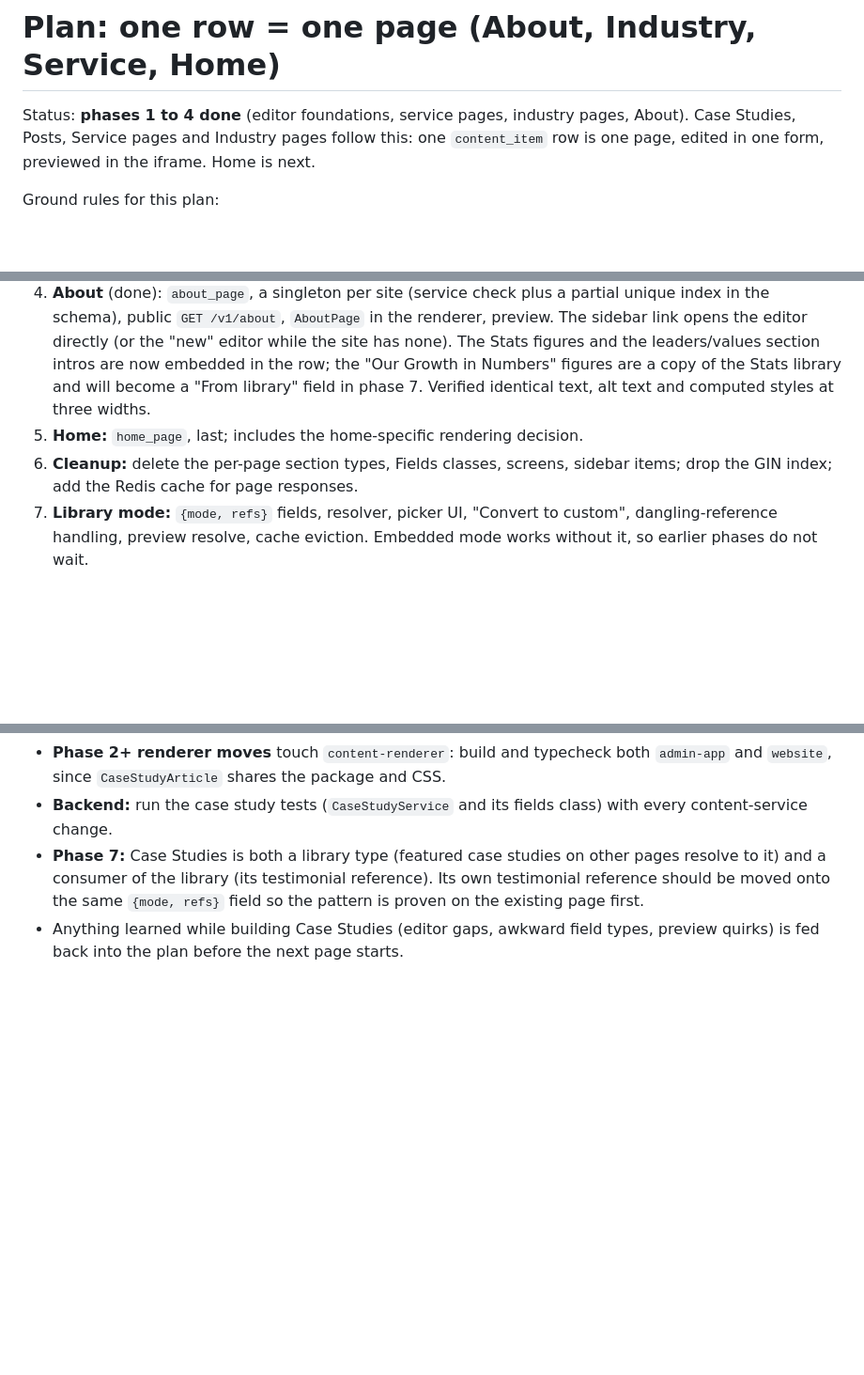
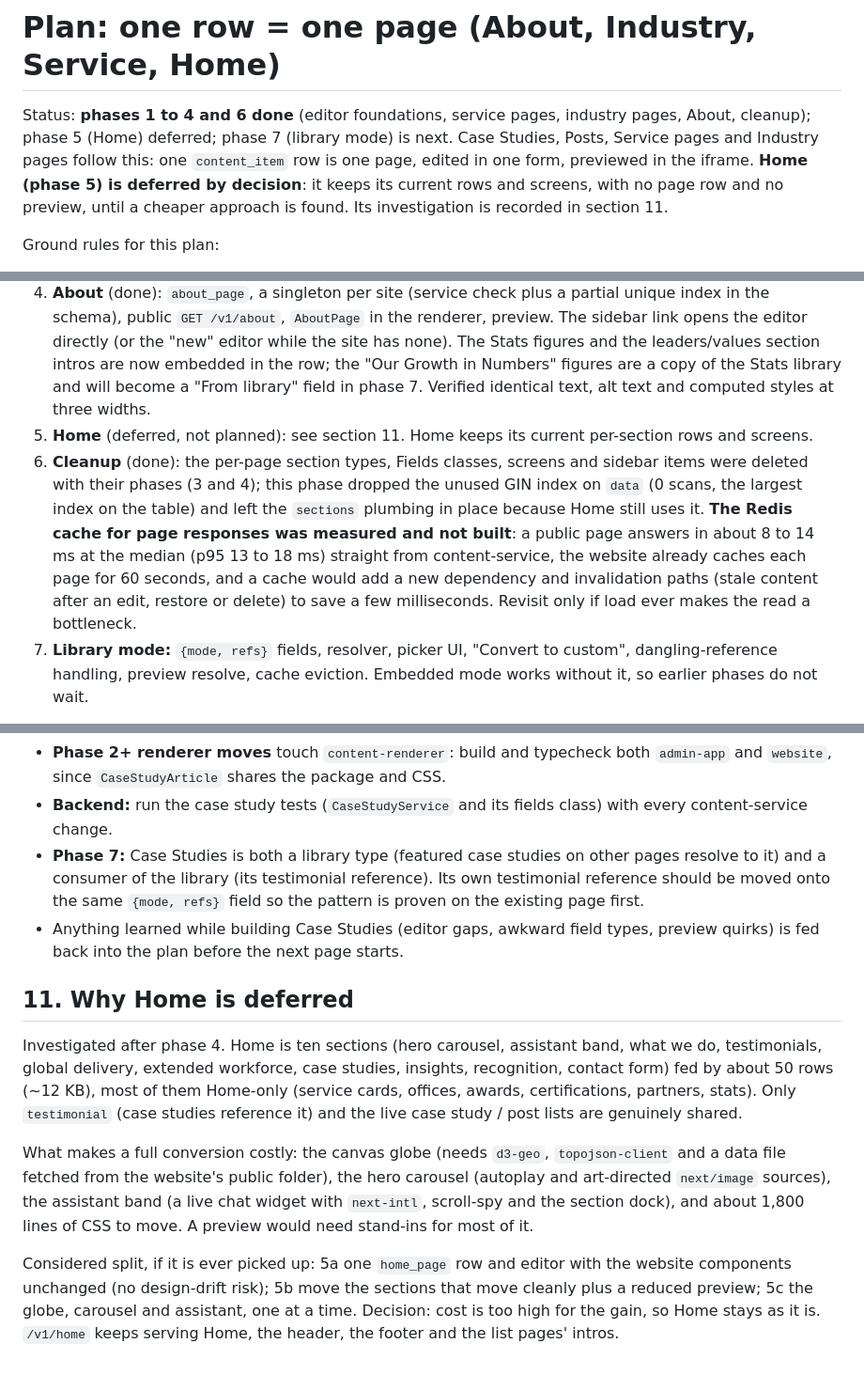
Before and after one commit to paKymoK/CMS, a Markdown page: docs/page-model-plan.md, 3 parts joined by grey strips. Shown at 94% size. Rendered like a GitHub page; blank space fills up the shorter version.

Commit message:
docs: page model plan: Home deferred, cleanup done, Redis cache measured and skipped
Co-Authored-By: Claude Sonnet 5.5 <noreply@anthropic.com>
Claude-Session: https://claude.ai/code/session_016Lkdfs6vzVcQK3GDMpB6TW

```diff
--- a/docs/page-model-plan.md
+++ b/docs/page-model-plan.md
@@ -1,6 +1,6 @@
 # Plan: one row = one page (About, Industry, Service, Home)
 
-Status: **phases 1 to 4 done** (editor foundations, service pages, industry pages, About). Case Studies, Posts, Service pages and Industry pages follow this: one `content_item` row is one page, edited in one form, previewed in the iframe. Home is next.
+Status: **phases 1 to 4 and 6 done** (editor foundations, service pages, industry pages, About, cleanup); phase 5 (Home) deferred; phase 7 (library mode) is next. Case Studies, Posts, Service pages and Industry pages follow this: one `content_item` row is one page, edited in one form, previewed in the iframe. **Home (phase 5) is deferred by decision**: it keeps its current rows and screens, with no page row and no preview, until a cheaper approach is found. Its investigation is recorded in section 11.
 
 Ground rules for this plan:
 
@@ -125,8 +125,8 @@ Bottom line: nesting depth and tens of KB are well within what jsonb handles eas
 2. **Service pages** (done): generic editor, `ServicePage` in the renderer, iframe preview, embed the case study teasers. Lowest risk; proves the pattern.
 3. **Industry** (done): `industry_page` with nested `solutionGroups[].slides[]`, public `GET /v1/industries/{slug}`, `/industries/[slug]`, renderer, preview. BFSI migrated into the new row; the old per-section types, screens and the hard-coded route are gone. Verified identical computed styles and text on the BFSI page at three widths.
 4. **About** (done): `about_page`, a singleton per site (service check plus a partial unique index in the schema), public `GET /v1/about`, `AboutPage` in the renderer, preview. The sidebar link opens the editor directly (or the "new" editor while the site has none). The Stats figures and the leaders/values section intros are now embedded in the row; the "Our Growth in Numbers" figures are a copy of the Stats library and will become a "From library" field in phase 7. Verified identical text, alt text and computed styles at three widths.
-5. **Home:** `home_page`, last; includes the home-specific rendering decision.
-6. **Cleanup:** delete the per-page section types, Fields classes, screens, sidebar items; drop the GIN index; add the Redis cache for page responses.
+5. **Home** (deferred, not planned): see section 11. Home keeps its current per-section rows and screens.
+6. **Cleanup** (done): the per-page section types, Fields classes, screens and sidebar items were deleted with their phases (3 and 4); this phase dropped the unused GIN index on `data` (0 scans, the largest index on the table) and left the `sections` plumbing in place because Home still uses it. **The Redis cache for page responses was measured and not built**: a public page answers in about 8 to 14 ms at the median (p95 13 to 18 ms) straight from content-service, the website already caches each page for 60 seconds, and a cache would add a new dependency and invalidation paths (stale content after an edit, restore or delete) to save a few milliseconds. Revisit only if load ever makes the read a bottleneck.
 7. **Library mode:** `{mode, refs}` fields, resolver, picker UI, "Convert to custom", dangling-reference handling, preview resolve, cache eviction. Embedded mode works without it, so earlier phases do not wait.
 
 Each phase is its own commit, with baseline-vs-after screenshots for the website page it touches. Build and test per `CLAUDE.md`.
@@ -157,3 +157,11 @@ Case Studies is the first page already on this model (generic editor, `CaseStudy
 - **Backend:** run the case study tests (`CaseStudyService` and its fields class) with every content-service change.
 - **Phase 7:** Case Studies is both a library type (featured case studies on other pages resolve to it) and a consumer of the library (its testimonial reference). Its own testimonial reference should be moved onto the same `{mode, refs}` field so the pattern is proven on the existing page first.
 - Anything learned while building Case Studies (editor gaps, awkward field types, preview quirks) is fed back into the plan before the next page starts.
+
+## 11. Why Home is deferred
+
+Investigated after phase 4. Home is ten sections (hero carousel, assistant band, what we do, testimonials, global delivery, extended workforce, case studies, insights, recognition, contact form) fed by about 50 rows (~12 KB), most of them Home-only (service cards, offices, awards, certifications, partners, stats). Only `testimonial` (case studies reference it) and the live case study / post lists are genuinely shared.
+
+What makes a full conversion costly: the canvas globe (needs `d3-geo`, `topojson-client` and a data file fetched from the website's public folder), the hero carousel (autoplay and art-directed `next/image` sources), the assistant band (a live chat widget with `next-intl`, scroll-spy and the section dock), and about 1,800 lines of CSS to move. A preview would need stand-ins for most of it.
+
+Considered split, if it is ever picked up: 5a one `home_page` row and editor with the website components unchanged (no design-drift risk); 5b move the sections that move cleanly plus a reduced preview; 5c the globe, carousel and assistant, one at a time. Decision: cost is too high for the gain, so Home stays as it is. `/v1/home` keeps serving Home, the header, the footer and the list pages' intros.
```
